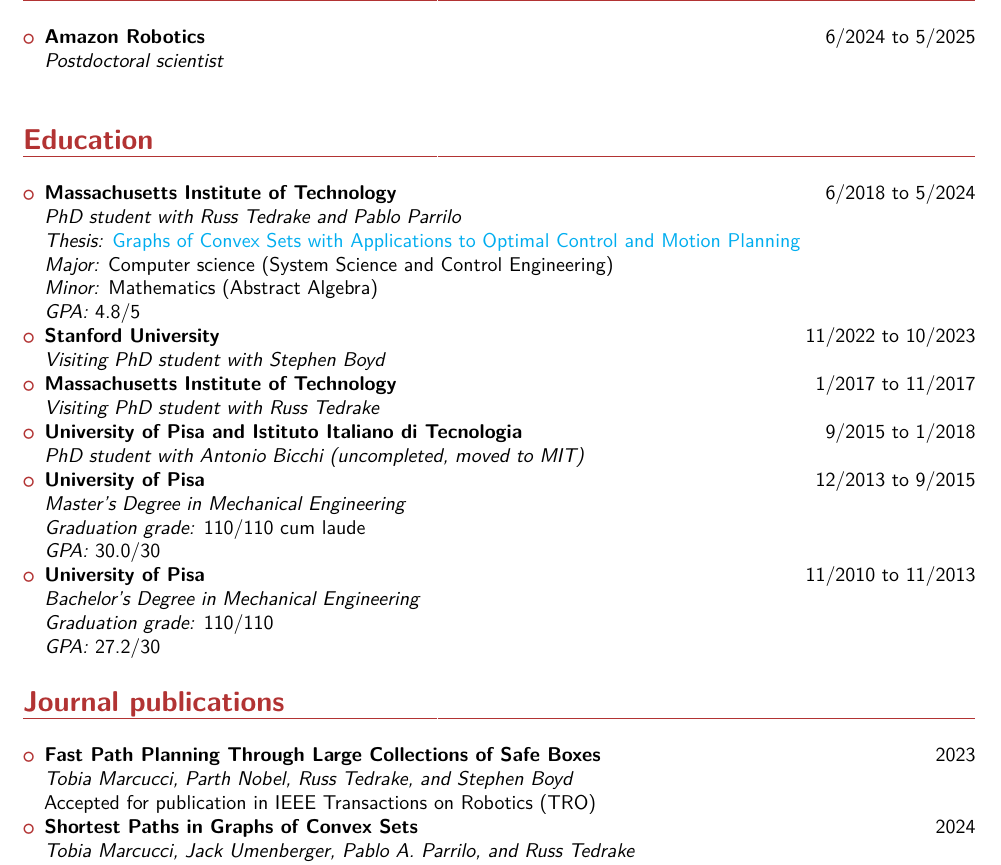
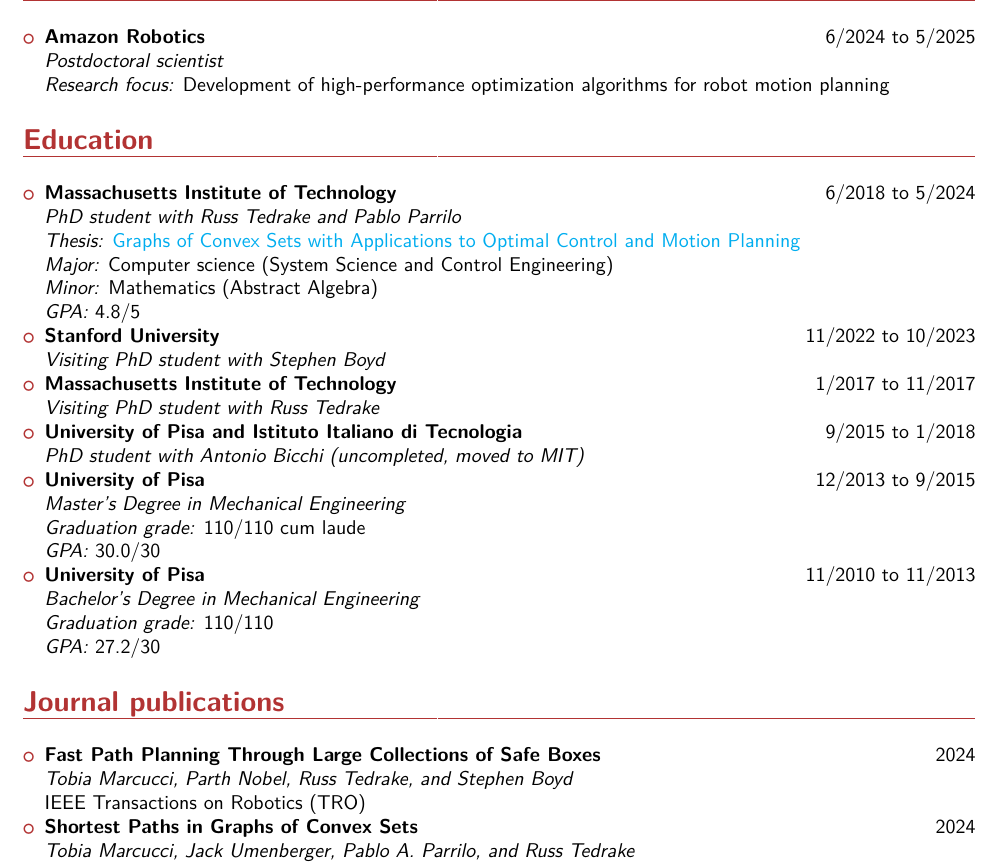
Before and after one commit to TobiaMarcucci/TobiaMarcucci.github.io, a LaTeX CV (marcucci_cv.tex): part of page 1 of 4, cut so that both start at the same text. The pictures show the PDF file marcucci_cv.pdf that the author committed with the source.

Commit message:
Updates bio and cv.

```diff
--- a/marcucci_cv.tex
+++ b/marcucci_cv.tex
@@ -50,6 +50,7 @@
 
 \item \textbf{Amazon Robotics} \hfill 6/2024 to 5/2025 \\
 \textit{Postdoctoral scientist} \\
+\textit{Research focus:} Development of high-performance optimization algorithms for robot motion planning
 
 \end{itemize}
 
@@ -96,9 +97,9 @@
 
 \begin{itemize}
 
-\item \textbf{Fast Path Planning Through Large Collections of Safe Boxes} \hfill 2023 \\
+\item \textbf{Fast Path Planning Through Large Collections of Safe Boxes} \hfill 2024 \\
 \textit{Tobia Marcucci, Parth Nobel, Russ Tedrake, and Stephen Boyd} \\
-Accepted for publication in IEEE Transactions on Robotics (TRO)
+IEEE Transactions on Robotics (TRO)
 
 \item \textbf{Shortest Paths in Graphs of Convex Sets} \hfill 2024 \\
 \textit{Tobia Marcucci, Jack Umenberger, Pablo A. Parrilo, and Russ Tedrake} \\
```
Also changed, not shown: bio.md (+1 -1 lines), marcucci_cv.pdf, marcucci_cv.tex (6 more changed lines).
